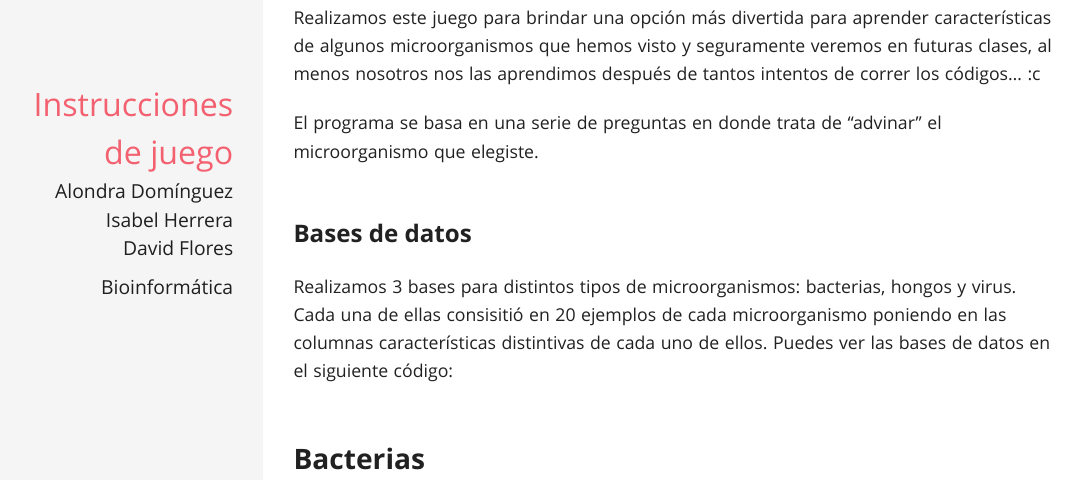
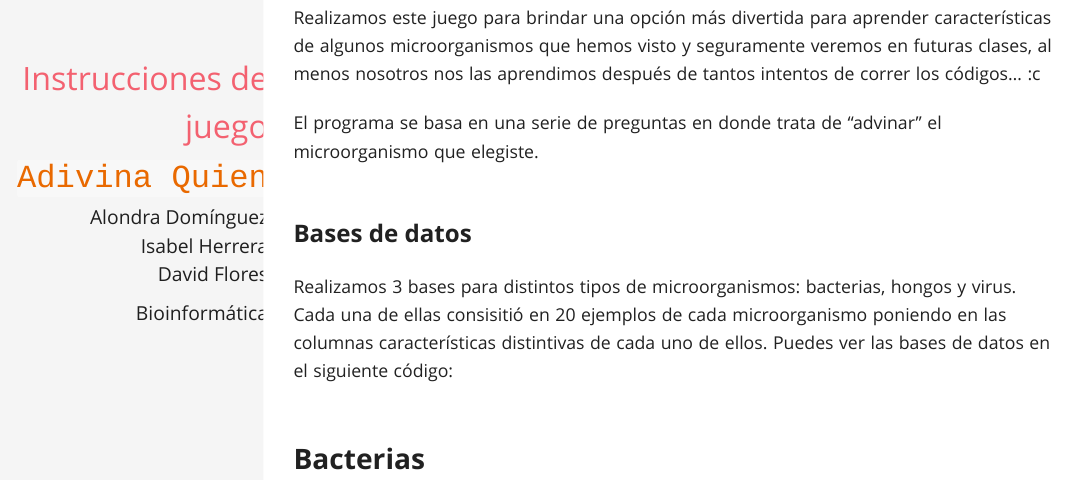
Before and after one commit to isa134340/proyecto_x, an R Markdown document (Instrucciones_adv.Rmd): the page in a window 1100 px wide, from 220 px down. The pictures show the output file Instrucciones_adv.html that the author committed with the source, opened offline.

Commit message:
cambio al titulo

```diff
--- a/Instrucciones_adv.Rmd
+++ b/Instrucciones_adv.Rmd
@@ -1,5 +1,5 @@
 ---
-title: "Instrucciones de juego"
+title: "Instrucciones de juego `Adivina Quien` "
 author: "Alondra Domínguez
 
 
```
Also changed, not shown: Instrucciones_adv.html.
